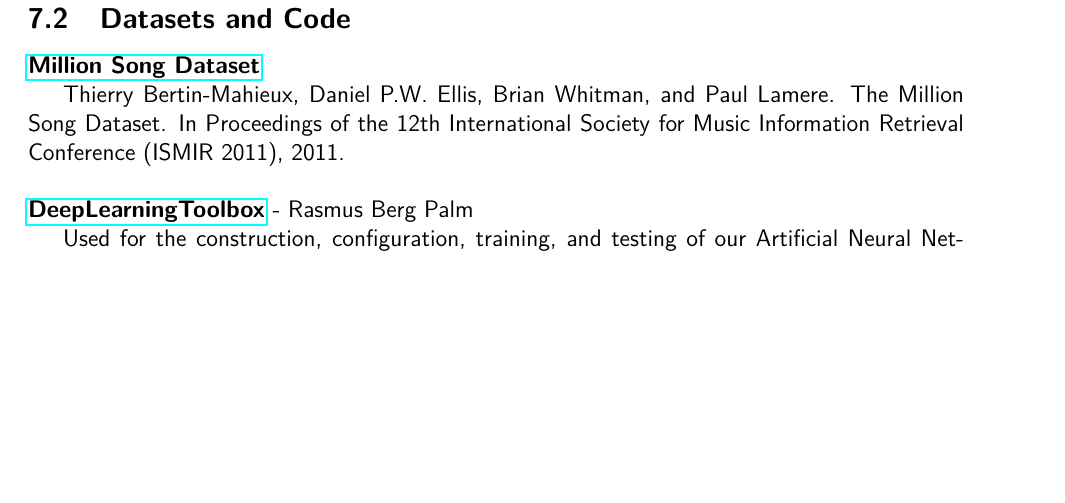
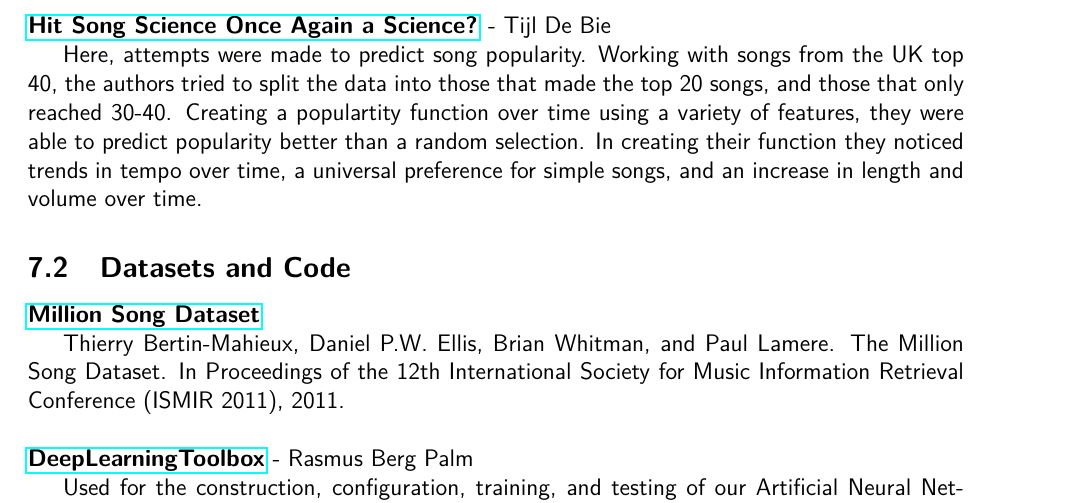
Before and after one commit to mrhampson/MUSE, a LaTeX document (report/document.tex): part of page 10 of 13 before the commit and part of page 10 of 14 after it, cut at the place of the change, the shorter picture padded with empty space. Compiled offline with pdfLaTeX.

Commit message:
one more paper added

```diff
--- a/report/document.tex
+++ b/report/document.tex
@@ -265,7 +265,11 @@
 \href{http://www.nature.com/articles/srep00521}{\textbf{Measuring the Evolution of Contemporary Western Popular Music}} - Joan Serra
 
 This paper looks at changes in popular music over time and trys to determine patterns of these changes. They show that pitch appears to have not changed in the past 50 years, while timbre and loundness have shown  a progression, getting lounder and with a smaller variety in timbre over the years.
+\\
+\\
+\href{http://www.tijldebie.net/system/files/MML2011-final.pdf}{\textbf{Hit Song Science Once Again a Science?}} - Tijl De Bie
 
+Here, attempts were made to predict song popularity. Working with songs from the UK top 40, the authors tried to split the data into those that made the top 20 songs, and those that only reached 30-40. Creating a populartity function over time using a variety of features, they were able to predict popularity better than a random selection. In creating their function they noticed trends in tempo over time, a universal preference for simple songs, and an increase in length and volume over time.
 
 
 \subsection{Datasets and Code}
```
